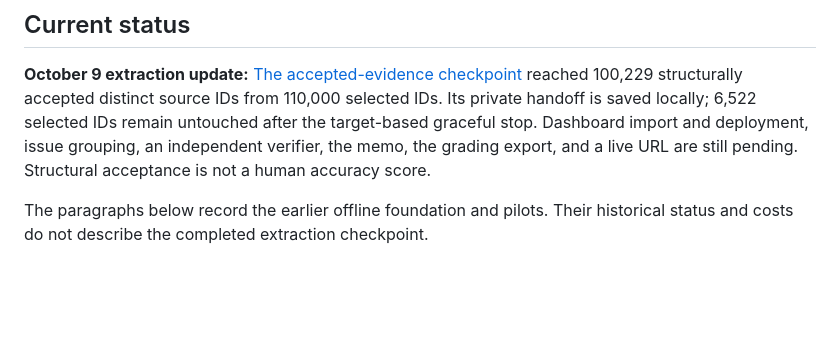
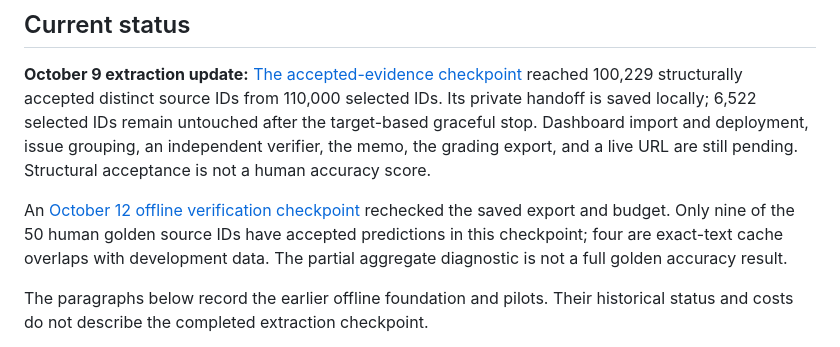
Before and after one commit to patronofalltrades/Fundamentals-of-Agentic-AI-Final-Assignment, a Markdown page: README.md, the part around the change. Drawn GitHub-style; blank space fills up the shorter version.

Commit message:
Record offline verification and partial golden diagnostics

```diff
--- a/README.md
+++ b/README.md
@@ -55,6 +55,12 @@ IDs. Its private handoff is saved locally; 6,522 selected IDs remain untouched
 after the target-based graceful stop. Dashboard import and deployment, issue
 grouping, an independent verifier, the memo, the grading export, and a live
 URL are still pending. Structural acceptance is not a human accuracy score.
+
+An [October 12 offline verification checkpoint](reports/offline-verification-2026-10-12.md)
+rechecked the saved export and budget. Only nine of the 50 human golden source
+IDs have accepted predictions in this checkpoint; four are exact-text cache
+overlaps with development data. The partial aggregate diagnostic is not a
+full golden accuracy result.
 
 The paragraphs below record the earlier offline foundation and pilots. Their
 historical status and costs do not describe the completed extraction checkpoint.
```
Also changed, not shown: docs/human_evaluation.md (+8 -8 lines), reports/offline-verification-2026-10-12.md (added, +71 -0 lines).
